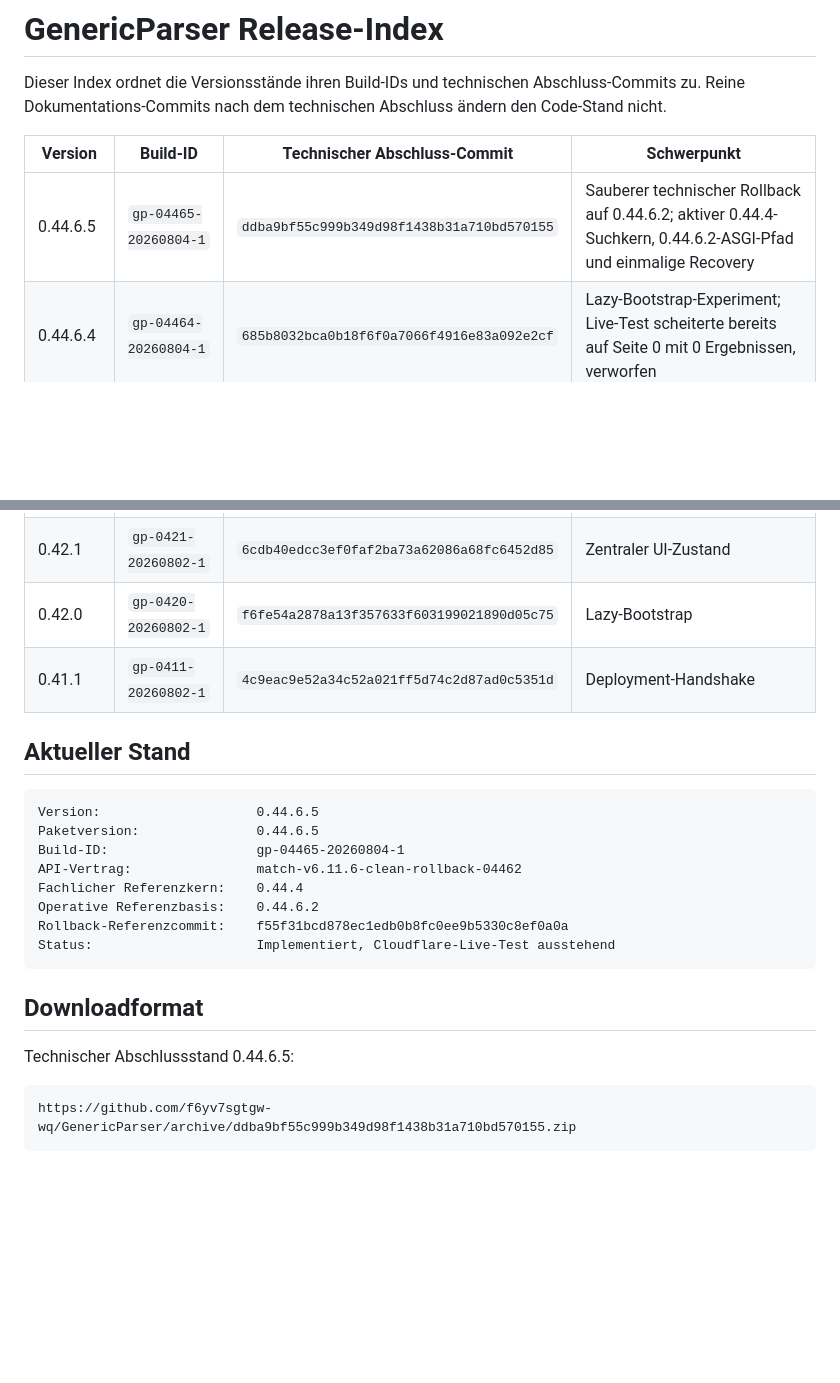
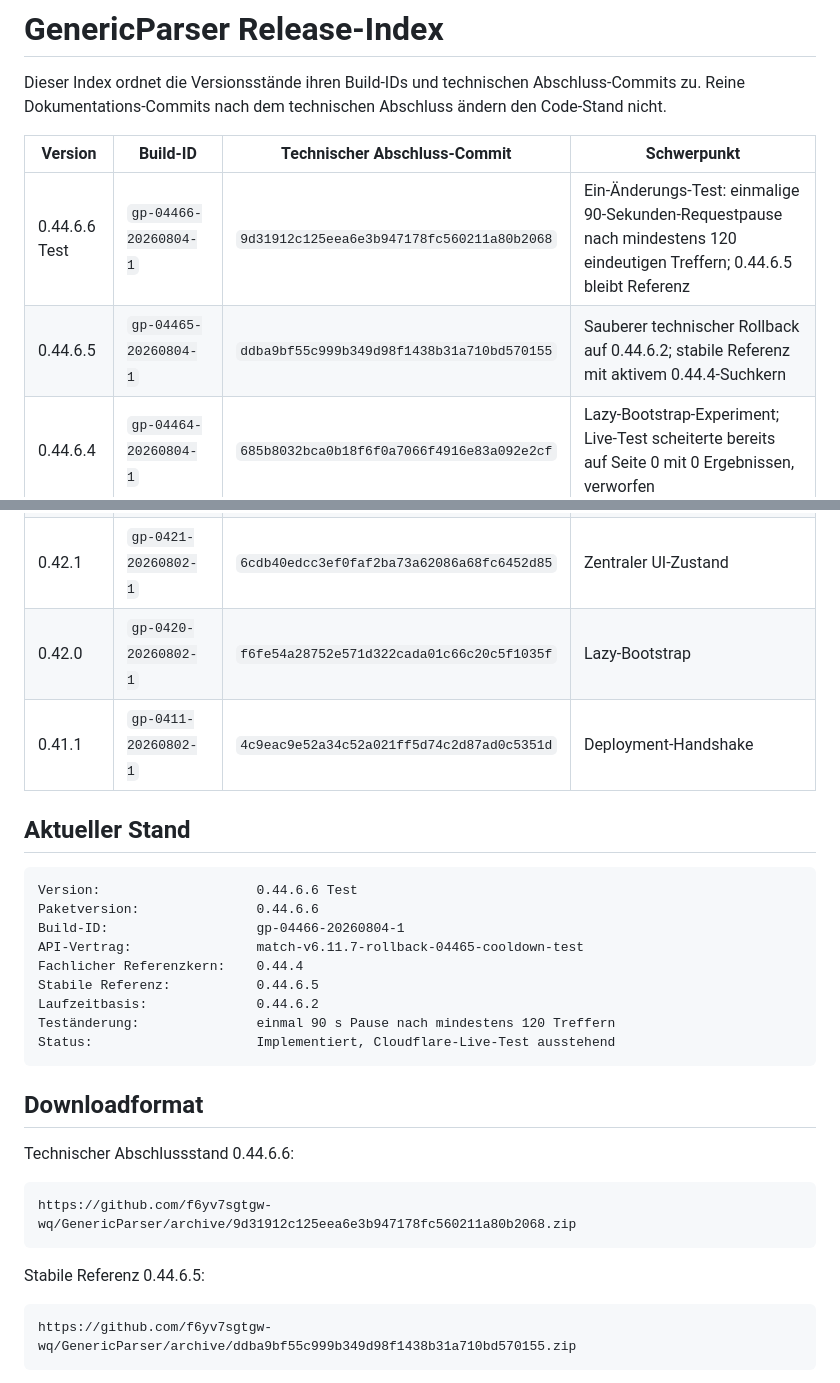
Before and after one commit to f6yv7sgtgw-wq/GenericParser, a Markdown page: docs/RELEASE_INDEX.md, 2 parts joined by grey strips. Rendered like a GitHub page; blank space fills up the shorter version.

Commit message:
Record 0.44.6.6 cooldown test release

````diff
--- a/docs/RELEASE_INDEX.md
+++ b/docs/RELEASE_INDEX.md
@@ -4,7 +4,8 @@ Dieser Index ordnet die Versionsstände ihren Build-IDs und technischen Abschlus
 
 | Version | Build-ID | Technischer Abschluss-Commit | Schwerpunkt |
 |---|---|---|---|
-| 0.44.6.5 | `gp-04465-20260804-1` | `ddba9bf55c999b349d98f1438b31a710bd570155` | Sauberer technischer Rollback auf 0.44.6.2; aktiver 0.44.4-Suchkern, 0.44.6.2-ASGI-Pfad und einmalige Recovery |
+| 0.44.6.6 Test | `gp-04466-20260804-1` | `9d31912c125eea6e3b947178fc560211a80b2068` | Ein-Änderungs-Test: einmalige 90-Sekunden-Requestpause nach mindestens 120 eindeutigen Treffern; 0.44.6.5 bleibt Referenz |
+| 0.44.6.5 | `gp-04465-20260804-1` | `ddba9bf55c999b349d98f1438b31a710bd570155` | Sauberer technischer Rollback auf 0.44.6.2; stabile Referenz mit aktivem 0.44.4-Suchkern |
 | 0.44.6.4 | `gp-04464-20260804-1` | `685b8032bca0b18f6f0a7066f4916e83a092e2cf` | Lazy-Bootstrap-Experiment; Live-Test scheiterte bereits auf Seite 0 mit 0 Ergebnissen, verworfen |
 | 0.44.6.3 Build 2 | `gp-04463-20260804-2` | `6393800e37f300abb6a0af30bd8e4e11233a8e09` | Recovery-Probe und Resume-Control-Hotfix; Probe blieb im Live-Betrieb wiederholt auf HTTP 500, verworfen |
 | 0.44.6.3 Build 1 | `gp-04463-20260804-1` | `681f4365937360419d4eb22042180bff981a46ff` | Erste Recovery-Hardening-Fassung; Fortsetzen-Schaltfläche blieb deaktiviert |
@@ -22,25 +23,32 @@ Dieser Index ordnet die Versionsstände ihren Build-IDs und technischen Abschlus
 | 0.42.3 | `gp-0423-20260802-1` | `9c8841fecac53ffaa127a7ed83ca94492a260a88` | Pagination-Stopp bei Gesamtzahl und kurzer HTML-Seite |
 | 0.42.2 | `gp-0422-20260802-1` | `05c77b77d31a34c88dd2721f975492a6bac899fb` | App-freier Ein-Seiten-Service und Konsistenzprüfung |
 | 0.42.1 | `gp-0421-20260802-1` | `6cdb40edcc3ef0faf2ba73a62086a68fc6452d85` | Zentraler UI-Zustand |
-| 0.42.0 | `gp-0420-20260802-1` | `f6fe54a2878a13f357633f603199021890d05c75` | Lazy-Bootstrap |
+| 0.42.0 | `gp-0420-20260802-1` | `f6fe54a28752e571d322cada01c66c20c5f1035f` | Lazy-Bootstrap |
 | 0.41.1 | `gp-0411-20260802-1` | `4c9eac9e52a34c52a021ff5d74c2d87ad0c5351d` | Deployment-Handshake |
 
 ## Aktueller Stand
 
 ```text
-Version:                    0.44.6.5
-Paketversion:               0.44.6.5
-Build-ID:                   gp-04465-20260804-1
-API-Vertrag:                match-v6.11.6-clean-rollback-04462
+Version:                    0.44.6.6 Test
+Paketversion:               0.44.6.6
+Build-ID:                   gp-04466-20260804-1
+API-Vertrag:                match-v6.11.7-rollback-04465-cooldown-test
 Fachlicher Referenzkern:    0.44.4
-Operative Referenzbasis:    0.44.6.2
-Rollback-Referenzcommit:    f55f31bcd878ec1edb0b8fc0ee9b5330c8ef0a0a
+Stabile Referenz:           0.44.6.5
+Laufzeitbasis:              0.44.6.2
+Teständerung:               einmal 90 s Pause nach mindestens 120 Treffern
 Status:                     Implementiert, Cloudflare-Live-Test ausstehend
 ```
 
 ## Downloadformat
 
-Technischer Abschlussstand 0.44.6.5:
+Technischer Abschlussstand 0.44.6.6:
+
+```text
+https://github.com/f6yv7sgtgw-wq/GenericParser/archive/9d31912c125eea6e3b947178fc560211a80b2068.zip
+```
+
+Stabile Referenz 0.44.6.5:
 
 ```text
 https://github.com/f6yv7sgtgw-wq/GenericParser/archive/ddba9bf55c999b349d98f1438b31a710bd570155.zip
````
